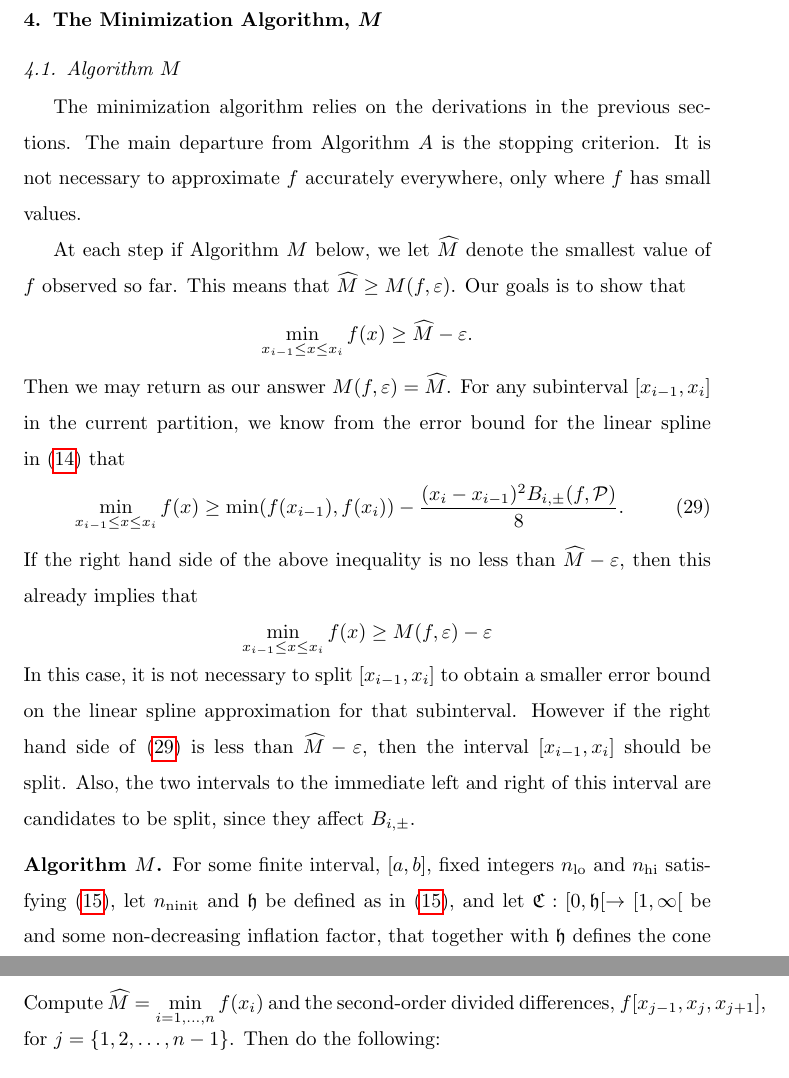
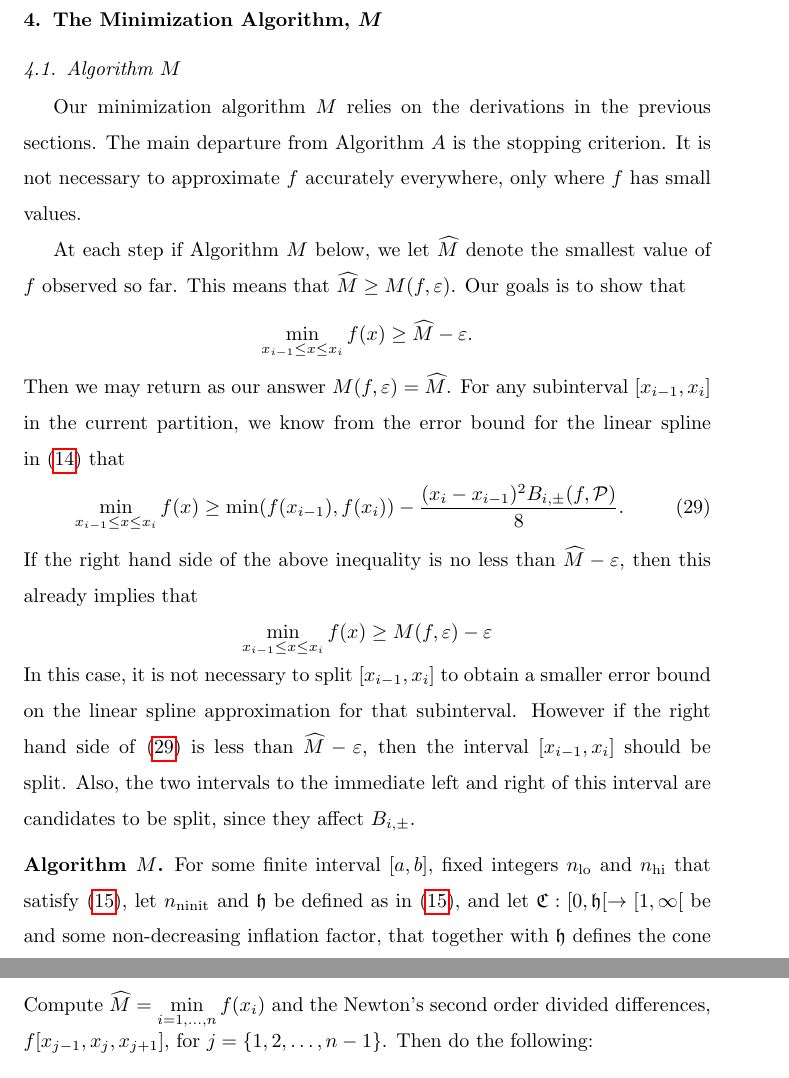
Before and after one commit to xtong5/LocalAdaptiveAppxOpt, a LaTeX paper (TraubMemorialPaper.tex): two parts of pages 22 and 23 of 35, joined at a grey line, cut so that both start at the same text. Compiled offline with pdfLaTeX.

Commit message:
Section 4: minor enhancements.

```diff
--- a/TraubMemorialPaper.tex
+++ b/TraubMemorialPaper.tex
@@ -776,7 +776,7 @@ The right hand side of this inequality does depend on how far $\fC(0)$ is above
 \section{The Minimization Algorithm, $M$} \label{sec:funmin}
 
 \subsection{Algorithm $M$}  \label{sec:minalgo}
-The minimization algorithm relies on the derivations in the previous sections.  The main departure from Algorithm $A$ is the stopping criterion.  It is not necessary to approximate $f$ accurately everywhere, only where $f$ has small values.
+Our minimization algorithm $M$ relies on the derivations in the previous sections.  The main departure from Algorithm $A$ is the stopping criterion.  It is not necessary to approximate $f$ accurately everywhere, only where $f$ has small values.
 
 At each step if Algorithm $M$ below, we let $\hM$ denote the smallest value of $f$ observed so far.  This means that $\hM \ge M(f,\abstol)$.  Our goals is to show that
 \[
@@ -795,12 +795,12 @@ If the right hand side of the above inequality is no less than $\hM - \abstol$,
 In this case, it is not necessary to split $[x_{i-1}, x_i]$ to obtain a smaller error bound on the linear spline approximation for that subinterval.  However if the right hand side of \eqref{minsubintbd} is less than $\hM - \abstol$, then the interval $[x_{i-1}, x_i]$ should be split.  Also, the two intervals to the immediate left and right of this interval are candidates to be split, since they affect $B_{i,\pm}$.
 
 \begin{algoM} \label{AlgoM}
-	For some finite interval, $[a,b]$,  fixed integers $n_{\lo}$ and $n_{\text{hi}}$ satisfying \eqref{nodefinition}, let $n_{\ninit}$ and $\fh$ be defined as in \eqref{nodefinition}, and let  $\fC:[0,\fh[ \to [1, \infty[$ be and some non-decreasing inflation factor, that together with $\fh$ defines the cone of functions $\cc$.  Let $f:[a,b] \to \reals$ and $\abstol >0$ be
+	For some finite interval $[a,b]$,  fixed integers $n_{\lo}$ and $n_{\text{hi}}$ that satisfy \eqref{nodefinition}, let $n_{\ninit}$ and $\fh$ be defined as in \eqref{nodefinition}, and let  $\fC:[0,\fh[ \to [1, \infty[$ be and some non-decreasing inflation factor, that together with $\fh$ defines the cone of functions $\cc$.  Let $f:[a,b] \to \reals$ and $\abstol >0$ be
 	user inputs.  Let  $n=n_{\ninit}-1$ and define the partition, $\cp = \{x_j\}_{j=0}^n$ of  equally spaced points and the index set of intervals for which the error tolerance
 	is not yet satisfied:
 	$$x_j=a+\frac{j}{n}(b-a), \ j=0,\ldots,n, \qquad
 	\mathcal{I} = \{1,2,\ldots,n-1,n\}.$$
-	Compute $\hM= \minfi$ and the second-order divided differences, $f[x_{j-1},
+	Compute $\hM= \minfi$ and the Newton's second order divided differences, $f[x_{j-1},
 	x_{j}, x_{j+1}]$, for $j = \{1,2,\ldots,n-1\}$. Then do the
 	following:
 
```
Also changed, not shown: TraubMemorialPaper.tex (2 more changed lines).
